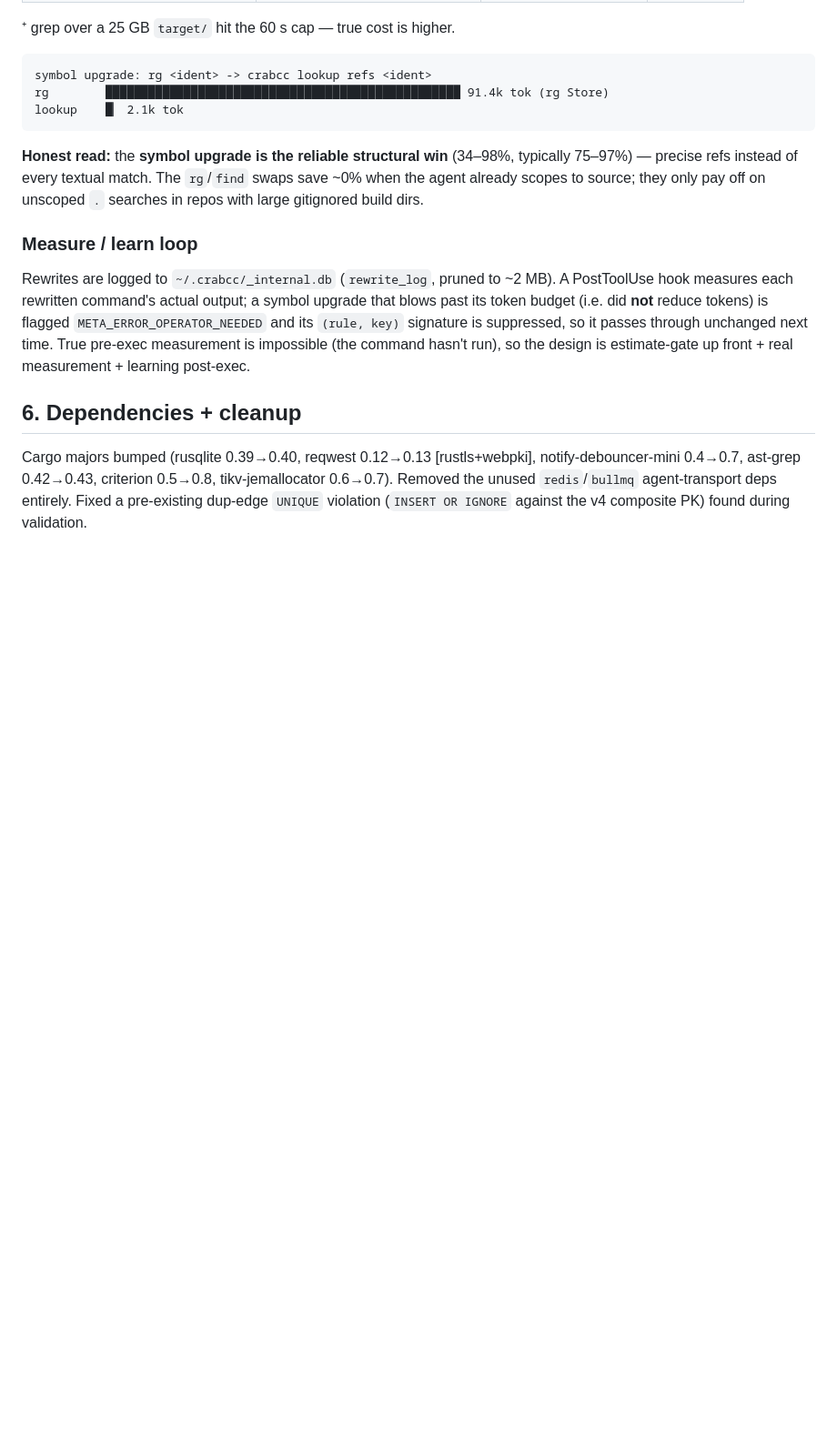
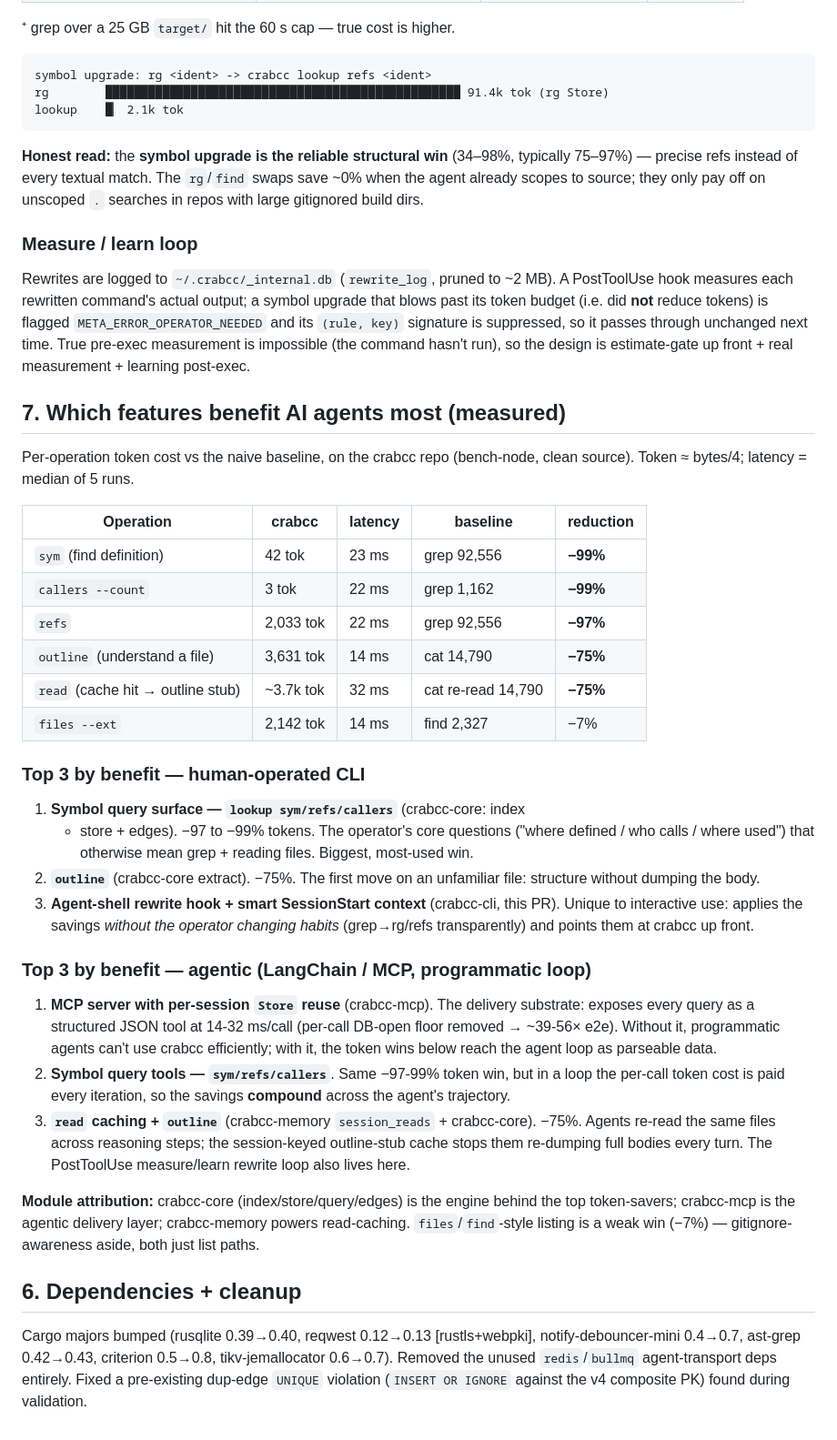
Before and after one commit to crabcc-labs/crabcc, a Markdown page: docs/PERF-648-agent-shell-and-deps.md, the part around the change. Shown at 91% size. GitHub-like rendering; blank space fills up the shorter version.

Commit message:
docs(perf): add measured feature-benefit ranking for agents (CLI + agentic)

```diff
--- a/docs/PERF-648-agent-shell-and-deps.md
+++ b/docs/PERF-648-agent-shell-and-deps.md
@@ -140,6 +140,53 @@ signature is suppressed, so it passes through unchanged next time. True
 pre-exec measurement is impossible (the command hasn't run), so the design is
 estimate-gate up front + real measurement + learning post-exec.
 
+## 7. Which features benefit AI agents most (measured)
+
+Per-operation token cost vs the naive baseline, on the crabcc repo
+(bench-node, clean source). Token ≈ bytes/4; latency = median of 5 runs.
+
+| Operation | crabcc | latency | baseline | reduction |
+|---|---|---|---|---|
+| `sym` (find definition) | 42 tok | 23 ms | grep 92,556 | **−99%** |
+| `callers --count` | 3 tok | 22 ms | grep 1,162 | **−99%** |
+| `refs` | 2,033 tok | 22 ms | grep 92,556 | **−97%** |
+| `outline` (understand a file) | 3,631 tok | 14 ms | cat 14,790 | **−75%** |
+| `read` (cache hit → outline stub) | ~3.7k tok | 32 ms | cat re-read 14,790 | **−75%** |
+| `files --ext` | 2,142 tok | 14 ms | find 2,327 | −7% |
+
+### Top 3 by benefit — human-operated CLI
+
+1. **Symbol query surface — `lookup sym/refs/callers`** (crabcc-core: index
+   + store + edges). −97 to −99% tokens. The operator's core questions
+   ("where defined / who calls / where used") that otherwise mean grep +
+   reading files. Biggest, most-used win.
+2. **`outline`** (crabcc-core extract). −75%. The first move on an unfamiliar
+   file: structure without dumping the body.
+3. **Agent-shell rewrite hook + smart SessionStart context** (crabcc-cli,
+   this PR). Unique to interactive use: applies the savings *without the
+   operator changing habits* (grep→rg/refs transparently) and points them
+   at crabcc up front.
+
+### Top 3 by benefit — agentic (LangChain / MCP, programmatic loop)
+
+1. **MCP server with per-session `Store` reuse** (crabcc-mcp). The delivery
+   substrate: exposes every query as a structured JSON tool at 14-32 ms/call
+   (per-call DB-open floor removed → ~39-56× e2e). Without it, programmatic
+   agents can't use crabcc efficiently; with it, the token wins below reach
+   the agent loop as parseable data.
+2. **Symbol query tools — `sym/refs/callers`**. Same −97-99% token win, but
+   in a loop the per-call token cost is paid every iteration, so the savings
+   **compound** across the agent's trajectory.
+3. **`read` caching + `outline`** (crabcc-memory `session_reads` +
+   crabcc-core). −75%. Agents re-read the same files across reasoning steps;
+   the session-keyed outline-stub cache stops them re-dumping full bodies
+   every turn. The PostToolUse measure/learn rewrite loop also lives here.
+
+**Module attribution:** crabcc-core (index/store/query/edges) is the engine
+behind the top token-savers; crabcc-mcp is the agentic delivery layer;
+crabcc-memory powers read-caching. `files`/`find`-style listing is a weak
+win (−7%) — gitignore-awareness aside, both just list paths.
+
 ## 6. Dependencies + cleanup
 
 Cargo majors bumped (rusqlite 0.39→0.40, reqwest 0.12→0.13 [rustls+webpki],
```
